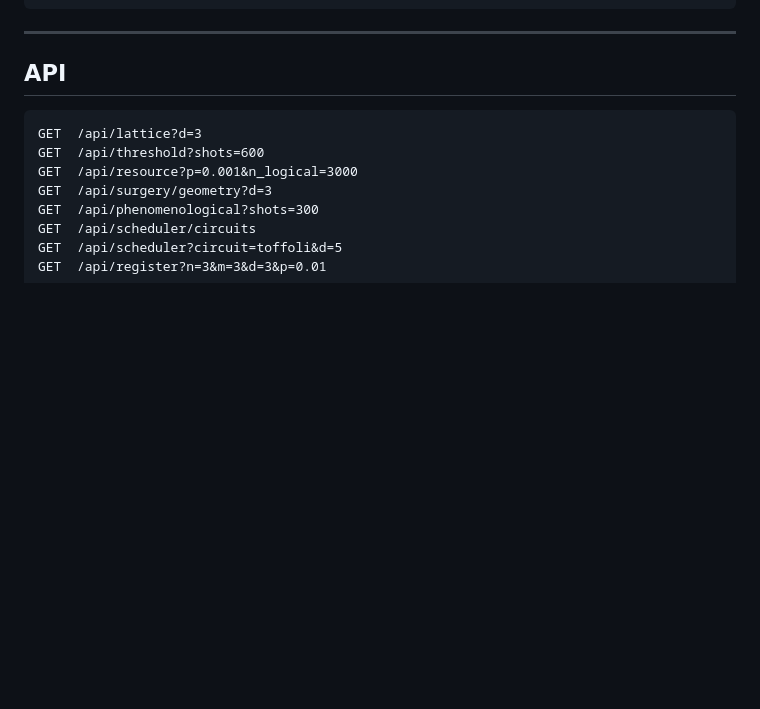
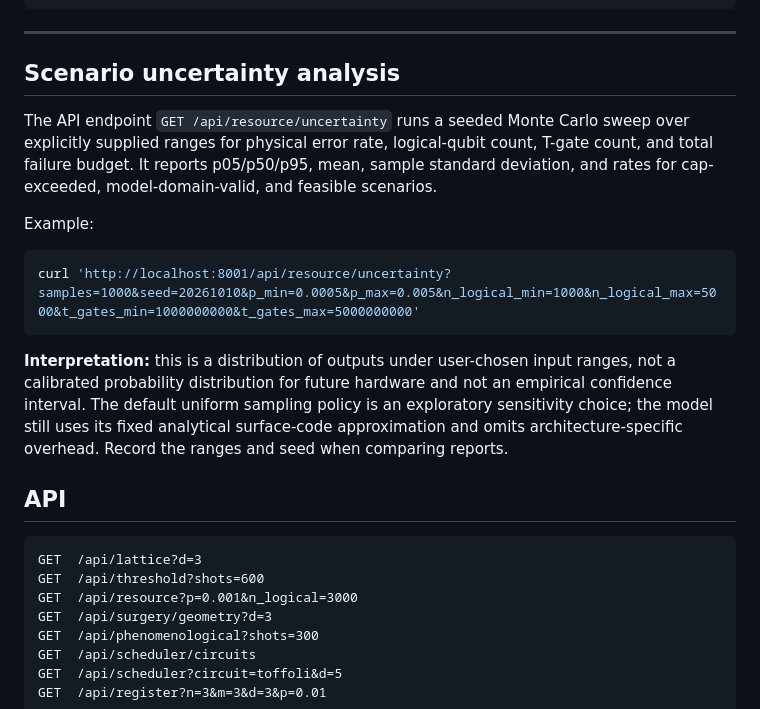
Before and after one commit to Pyhroff/qec-lab, a Markdown page: README.md, the part around the change. GitHub-like rendering; blank space fills up the shorter version.

Commit message:
docs: explain resource scenario uncertainty

````diff
--- a/README.md
+++ b/README.md
@@ -72,6 +72,18 @@ docs/
 ```
 
 ---
+
+## Scenario uncertainty analysis
+
+The API endpoint `GET /api/resource/uncertainty` runs a seeded Monte Carlo sweep over explicitly supplied ranges for physical error rate, logical-qubit count, T-gate count, and total failure budget. It reports p05/p50/p95, mean, sample standard deviation, and rates for cap-exceeded, model-domain-valid, and feasible scenarios.
+
+Example:
+
+```bash
+curl 'http://localhost:8001/api/resource/uncertainty?samples=1000&seed=20261010&p_min=0.0005&p_max=0.005&n_logical_min=1000&n_logical_max=5000&t_gates_min=1000000000&t_gates_max=5000000000'
+```
+
+**Interpretation:** this is a distribution of outputs under user-chosen input ranges, not a calibrated probability distribution for future hardware and not an empirical confidence interval. The default uniform sampling policy is an exploratory sensitivity choice; the model still uses its fixed analytical surface-code approximation and omits architecture-specific overhead. Record the ranges and seed when comparing reports.
 
 ## API
 
````
